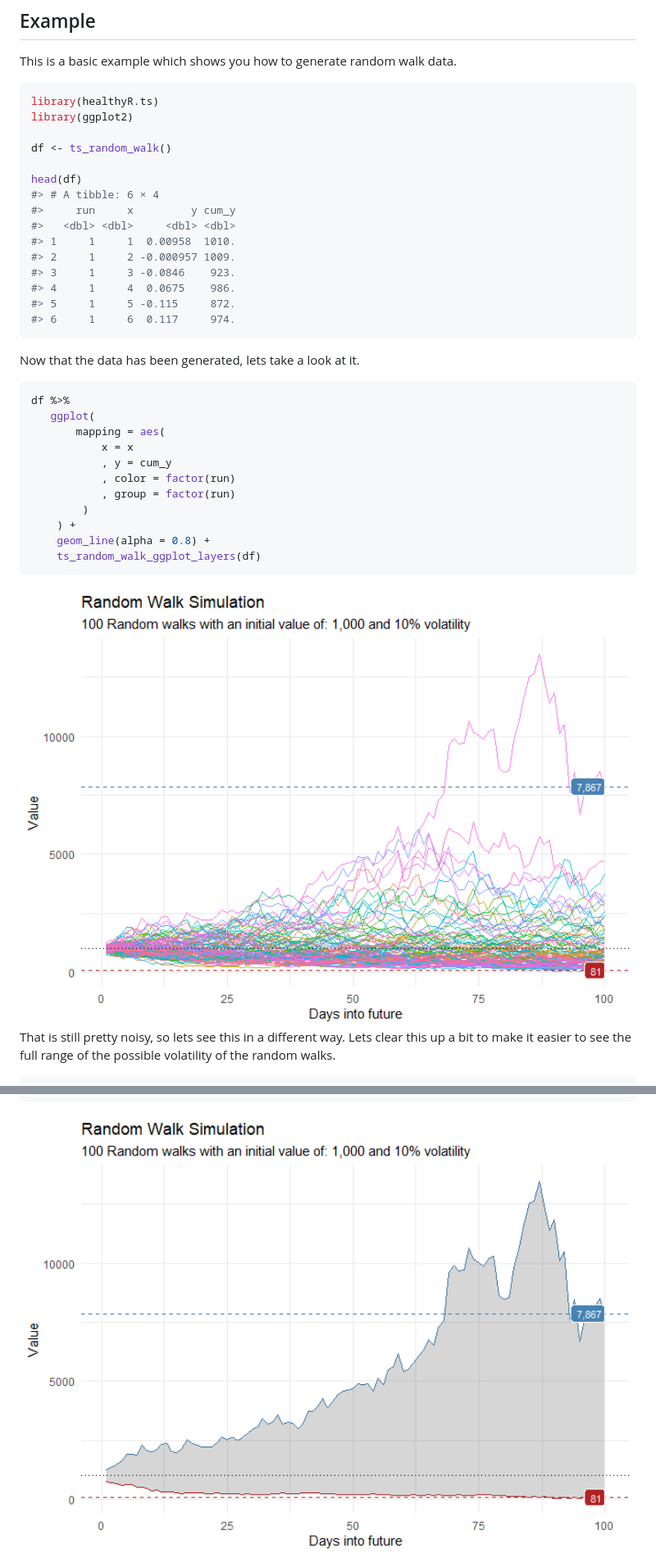
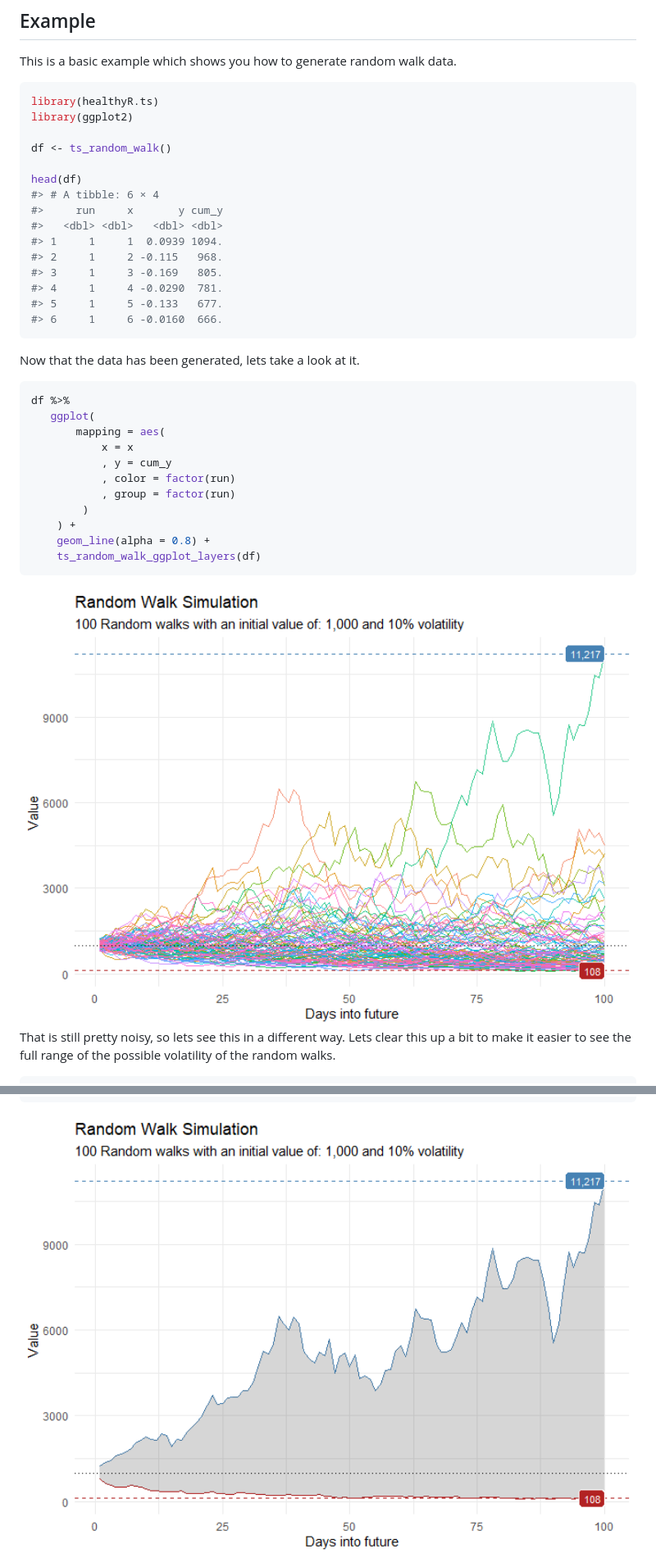
Before and after one commit to cran/healthyR.ts, a Markdown page: README.md, 2 parts joined by grey strips. Shown at 82% size. Drawn GitHub-style; pictures changed too: man/figures/README-ts_random_walk_ggplot_layers-1.png, man/figures/README-unnamed-chunk-2-1.png.

Commit message:
version 0.2.10

````diff
--- a/README.md
+++ b/README.md
@@ -47,14 +47,14 @@ df <- ts_random_walk()
 
 head(df)
 #> # A tibble: 6 × 4
-#>     run     x         y cum_y
-#>   <dbl> <dbl>     <dbl> <dbl>
-#> 1     1     1  0.00958  1010.
-#> 2     1     2 -0.000957 1009.
-#> 3     1     3 -0.0846    923.
-#> 4     1     4  0.0675    986.
-#> 5     1     5 -0.115     872.
-#> 6     1     6  0.117     974.
+#>     run     x       y cum_y
+#>   <dbl> <dbl>   <dbl> <dbl>
+#> 1     1     1  0.0939 1094.
+#> 2     1     2 -0.115   968.
+#> 3     1     3 -0.169   805.
+#> 4     1     4 -0.0290  781.
+#> 5     1     5 -0.133   677.
+#> 6     1     6 -0.0160  666.
 ```
 
 Now that the data has been generated, lets take a look at it.
````
Also changed, not shown: NEWS.md (+5 -0 lines), 5 other files.
